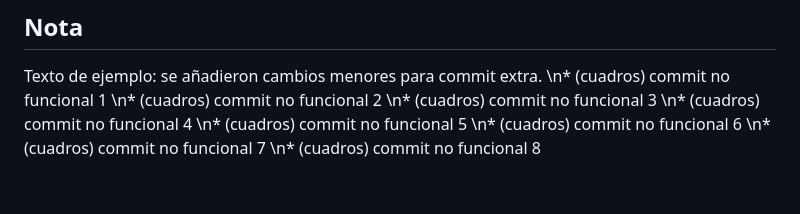
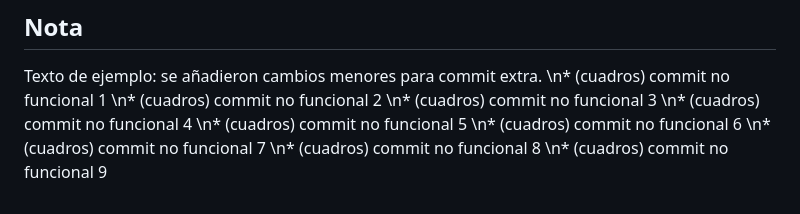
Before and after one commit to dayeison87-coder/cristian, a Markdown page: Readme.md, the part around the change. Rendered like a GitHub page.

Commit message:
chore: commit no funcional 9 por cuadros

```diff
--- a/Readme.md
+++ b/Readme.md
@@ -232,3 +232,4 @@ Texto de ejemplo: se añadieron cambios menores para commit extra.
 \n* (cuadros) commit no funcional 6
 \n* (cuadros) commit no funcional 7
 \n* (cuadros) commit no funcional 8
+\n* (cuadros) commit no funcional 9
```
